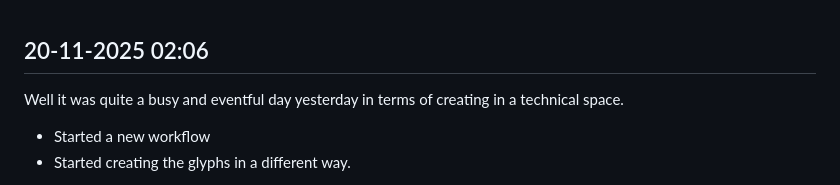
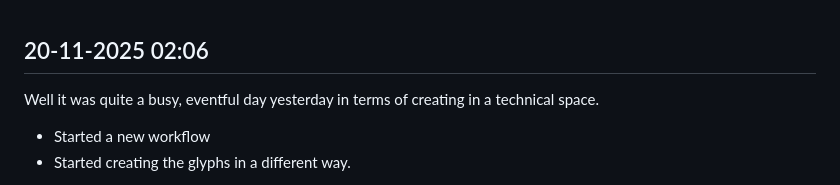
Before and after one commit to atherapath/pageweaver, a Markdown page: 20_11_25_1.md, the part around the change. Rendered like a GitHub page.

```diff
--- a/20_11_25_1.md
+++ b/20_11_25_1.md
@@ -1,5 +1,5 @@
 ## 20-11-2025 02:06
-Well it was quite a busy and eventful day yesterday in terms of creating in a technical space.
+Well it was quite a busy, eventful day yesterday in terms of creating in a technical space.
 - Started a new workflow
 - Started creating the glyphs in a different way.
 
```
